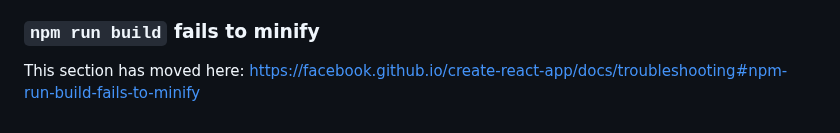
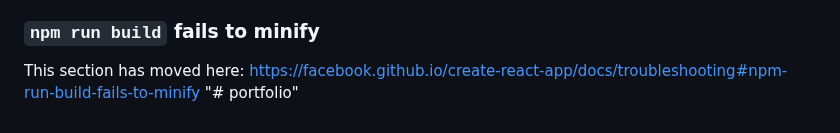
Before and after one commit to chemobrain-cpu/portfolio, a Markdown page: Portfolio-Website--master/README.md, the part around the change. Rendered like a GitHub page.

```diff
--- a/Portfolio-Website--master/README.md
+++ b/Portfolio-Website--master/README.md
@@ -68,3 +68,4 @@ This section has moved here: [https://facebook.github.io/create-react-app/docs/d
 ### `npm run build` fails to minify
 
 This section has moved here: [https://facebook.github.io/create-react-app/docs/troubleshooting#npm-run-build-fails-to-minify](https://facebook.github.io/create-react-app/docs/troubleshooting#npm-run-build-fails-to-minify)
+"# portfolio"
```
